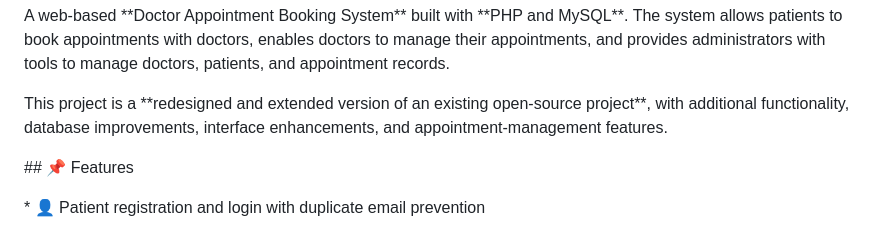
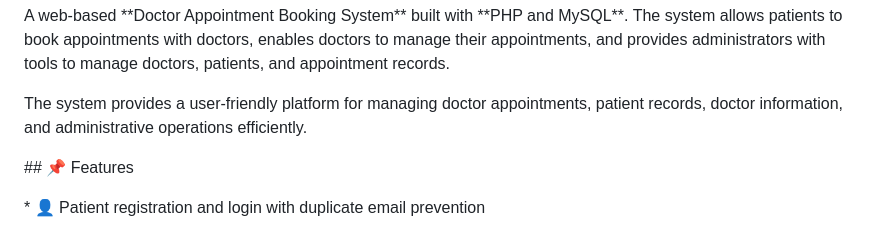
Before and after one commit to sangeethashenoy90/Doctor-Appointment-Booking-System, a Markdown page: README.md, the part around the change. Rendered like a GitHub page.

Commit message:
Update project description in README
Clarified project description and emphasized user-friendly platform.

```diff
--- a/README.md
+++ b/README.md
@@ -6,7 +6,7 @@ A web-based \*\*Doctor Appointment Booking System\*\* built with \*\*PHP and MyS
 
 
 
-This project is a \*\*redesigned and extended version of an existing open-source project\*\*, with additional functionality, database improvements, interface enhancements, and appointment-management features.
+The system provides a user-friendly platform for managing doctor appointments, patient records, doctor information, and administrative operations efficiently.
 
 
 
```
